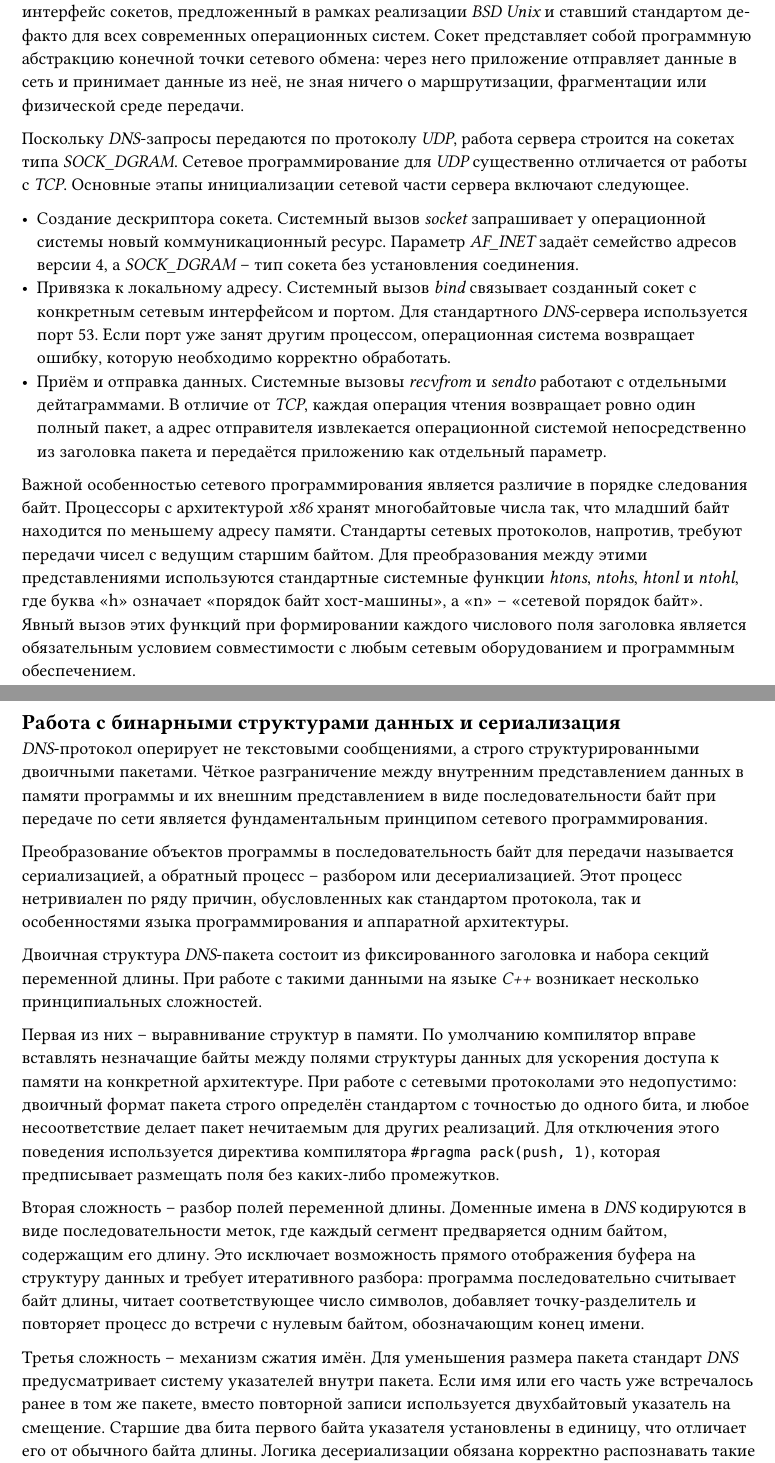
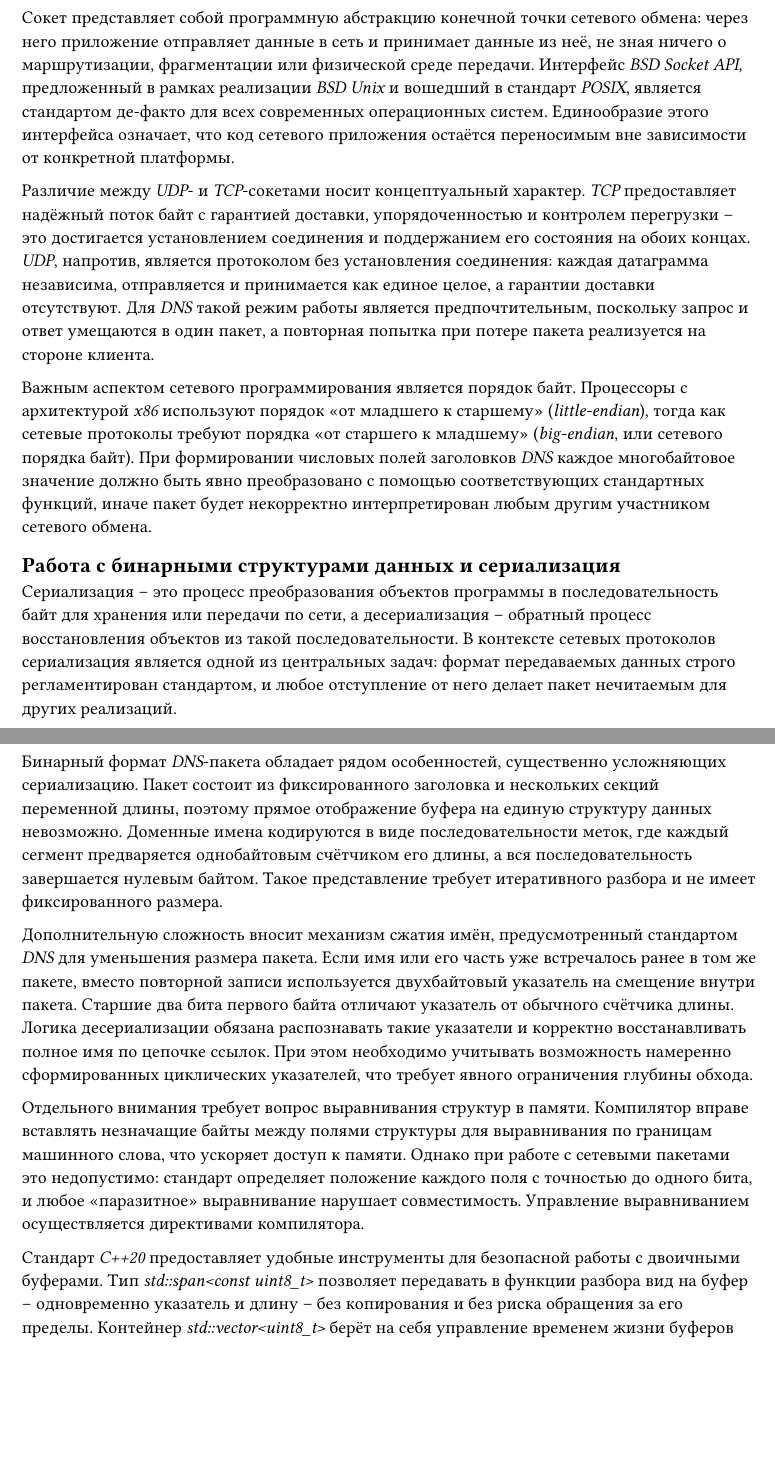
Before and after one commit to Dmitro44/OSISP_Coursework_report, a Typst document (sections/second_sec.typ): two parts of pages 1 and 2 of 2 before the commit and two parts of pages 2 and 3 of 3 after it, joined at a grey line, cut so that both start at the same text, the shorter picture padded with empty space. Compiled offline with Typst 0.15.

Commit message:
second section and fixes

```diff
--- a/sections/second_sec.typ
+++ b/sections/second_sec.typ
@@ -10 +26,2 @@
 
+Сокет представляет собой программную абстракцию конечной точки сетевого обмена: через него приложение отправляет данные в сеть и принимает данные из неё, не зная ничего о маршрутизации, фрагментации или физической среде передачи. Интерфейс #emph("BSD Socket API"), предложенный в рамках реализации #emph("BSD Unix") и вошедший в стандарт #emph("POSIX"), является стандартом де-факто для всех современных операционных систем. Единообразие этого интерфейса означает, что код сетевого приложения остаётся переносимым вне зависимости от конкретной платформы.
@@ -12,24 +28,16 @@
 
-Поскольку #emph("DNS")-запросы передаются по протоколу #emph("UDP"), работа сервера строится на сокетах типа #emph("SOCK_DGRAM"). Сетевое программирование для #emph("UDP") существенно отличается от работы с #emph("TCP"). Основные этапы инициализации сетевой части сервера включают следующее.
+Различие между #emph("UDP")- и #emph("TCP")-сокетами носит концептуальный характер. #emph("TCP") предоставляет надёжный поток байт с гарантией доставки, упорядоченностью и контролем перегрузки -- это достигается установлением соединения и поддержанием его состояния на обоих концах. #emph("UDP"), напротив, является протоколом без установления соединения: каждая датаграмма независима, отправляется и принимается как единое целое, а гарантии доставки отсутствуют. Для #emph("DNS") такой режим работы является предпочтительным, поскольку запрос и ответ умещаются в один пакет, а повторная попытка при потере пакета реализуется на стороне клиента.
 
-- Создание дескриптора сокета. Системный вызов #emph("socket") запрашивает у операционной системы новый коммуникационный ресурс. Параметр #emph("AF_INET") задаёт семейство адресов версии 4, а #emph("SOCK_DGRAM") -- тип сокета без установления соединения.
-- Привязка к локальному адресу. Системный вызов #emph("bind") связывает созданный сокет с конкретным сетевым интерфейсом и портом. Для стандартного #emph("DNS")-сервера используется порт 53. Если порт уже занят другим процессом, операционная система возвращает ошибку, которую необходимо корректно обработать.
-- Приём и отправка данных. Системные вызовы #emph("recvfrom") и #emph("sendto") работают с отдельными дейтаграммами. В отличие от #emph("TCP"), каждая операция чтения возвращает ровно один полный пакет, а адрес отправителя извлекается операционной системой непосредственно из заголовка пакета и передаётся приложению как отдельный параметр.
-
-Важной особенностью сетевого программирования является различие в порядке следования байт. Процессоры с архитектурой #emph("x86") хранят многобайтовые числа так, что младший байт находится по меньшему адресу памяти. Стандарты сетевых протоколов, напротив, требуют передачи чисел с ведущим старшим байтом. Для преобразования между этими представлениями используются стандартные системные функции #emph("htons"), #emph("ntohs"), #emph("htonl") и #emph("ntohl"), где буква «h» означает «порядок байт хост-машины», а «n» -- «сетевой порядок байт». Явный вызов этих функций при формировании каждого числового поля заголовка является обязательным условием совместимости с любым сетевым оборудованием и программным обеспечением.
+Важным аспектом сетевого программирования является порядок байт. Процессоры с архитектурой #emph("x86") используют порядок «от младшего к старшему» (#emph("little-endian")), тогда как сетевые протоколы требуют порядка «от старшего к младшему» (#emph("big-endian"), или сетевого порядка байт). При формировании числовых полей заголовков #emph("DNS") каждое многобайтовое значение должно быть явно преобразовано с помощью соответствующих стандартных функций, иначе пакет будет некорректно интерпретирован любым другим участником сетевого обмена.
 
 == Работа с бинарными структурами данных и сериализация
 
-#emph("DNS")-протокол оперирует не текстовыми сообщениями, а строго структурированными двоичными пакетами. Чёткое разграничение между внутренним представлением данных в памяти программы и их внешним представлением в виде последовательности байт при передаче по сети является фундаментальным принципом сетевого программирования.
+Сериализация -- это процесс преобразования объектов программы в последовательность байт для хранения или передачи по сети, а десериализация -- обратный процесс восстановления объектов из такой последовательности. В контексте сетевых протоколов сериализация является одной из центральных задач: формат передаваемых данных строго регламентирован стандартом, и любое отступление от него делает пакет нечитаемым для других реализаций.
 
-Преобразование объектов программы в последовательность байт для передачи называется сериализацией, а обратный процесс -- разбором или десериализацией. Этот процесс нетривиален по ряду причин, обусловленных как стандартом протокола, так и особенностями языка программирования и аппаратной архитектуры.
+Бинарный формат #emph("DNS")-пакета обладает рядом особенностей, существенно усложняющих сериализацию. Пакет состоит из фиксированного заголовка и нескольких секций переменной длины, поэтому прямое отображение буфера на единую структуру данных невозможно. Доменные имена кодируются в виде последовательности меток, где каждый сегмент предваряется однобайтовым счётчиком его длины, а вся последовательность завершается нулевым байтом. Такое представление требует итеративного разбора и не имеет фиксированного размера.
 
-Двоичная структура #emph("DNS")-пакета состоит из фиксированного заголовка и набора секций переменной длины. При работе с такими данными на языке #emph("C++") возникает несколько принципиальных сложностей.
+Дополнительную сложность вносит механизм сжатия имён, предусмотренный стандартом #emph("DNS") для уменьшения размера пакета. Если имя или его часть уже встречалось ранее в том же пакете, вместо повторной записи используется двухбайтовый указатель на смещение внутри пакета. Старшие два бита первого байта отличают указатель от обычного счётчика длины. Логика десериализации обязана распознавать такие указатели и корректно восстанавливать полное имя по цепочке ссылок. При этом необходимо учитывать возможность намеренно сформированных циклических указателей, что требует явного ограничения глубины обхода.
 
-Первая из них -- выравнивание структур в памяти. По умолчанию компилятор вправе вставлять незначащие байты между полями структуры данных для ускорения доступа к памяти на конкретной архитектуре. При работе с сетевыми протоколами это недопустимо: двоичный формат пакета строго определён стандартом с точностью до одного бита, и любое несоответствие делает пакет нечитаемым для других реализаций. Для отключения этого поведения используется директива компилятора `#pragma pack(push, 1)`, которая предписывает размещать поля без каких-либо промежутков.
+Отдельного внимания требует вопрос выравнивания структур в памяти. Компилятор вправе вставлять незначащие байты между полями структуры для выравнивания по границам машинного слова, что ускоряет доступ к памяти. Однако при работе с сетевыми пакетами это недопустимо: стандарт определяет положение каждого поля с точностью до одного бита, и любое «паразитное» выравнивание нарушает совместимость. Управление выравниванием осуществляется директивами компилятора.
 
-Вторая сложность -- разбор полей переменной длины. Доменные имена в #emph("DNS") кодируются в виде последовательности меток, где каждый сегмент предваряется одним байтом, содержащим его длину. Это исключает возможность прямого отображения буфера на структуру данных и требует итеративного разбора: программа последовательно считывает байт длины, читает соответствующее число символов, добавляет точку-разделитель и повторяет процесс до встречи с нулевым байтом, обозначающим конец имени.
-
-Третья сложность -- механизм сжатия имён. Для уменьшения размера пакета стандарт #emph("DNS") предусматривает систему указателей внутри пакета. Если имя или его часть уже встречалось ранее в том же пакете, вместо повторной записи используется двухбайтовый указатель на смещение. Старшие два бита первого байта указателя установлены в единицу, что отличает его от обычного байта длины. Логика десериализации обязана корректно распознавать такие указатели, переходить по ним и рекурсивно восстанавливать полное имя. При этом необходимо защититься от намеренно или случайно «зацикленных» указателей, образующих бесконечный цикл разыменования: для этого ведётся счётчик глубины рекурсии, превышение которого является признаком некорректного пакета.
-
-Для повышения безопасности и читаемости кода при работе с двоичными данными в стандарте языка #emph("C++20") применяются представления буферов без владения -- #emph("std::span") и типизированные буферы на основе #emph("std::vector<uint8_t>"). Первое позволяет передавать в функции диапазон байт без копирования и без риска выхода за границы, поскольку несёт в себе и указатель, и размер. Второе управляет временем жизни буфера автоматически, исключая ручное освобождение памяти. Совместное применение этих инструментов существенно снижает вероятность ошибок, критичных для стабильной работы сетевого сервиса.
+Стандарт #emph("C++20") предоставляет удобные инструменты для безопасной работы с двоичными буферами. Тип #emph("std::span<const uint8_t>") позволяет передавать в функции разбора вид на буфер -- одновременно указатель и длину -- без копирования и без риска обращения за его пределы. Контейнер #emph("std::vector<uint8_t>") берёт на себя управление временем жизни буферов ответа, исключая ручное освобождение памяти. Совместное применение этих инструментов позволяет строить надёжный код сериализации, устойчивый к некорректным входным данным.
```
Also changed, not shown: sections/first_sec.typ (+3 -3 lines), sections/intro.typ (+2 -2 lines), title.typ (+1 -5 lines), sections/second_sec.typ (21 more changed lines).
